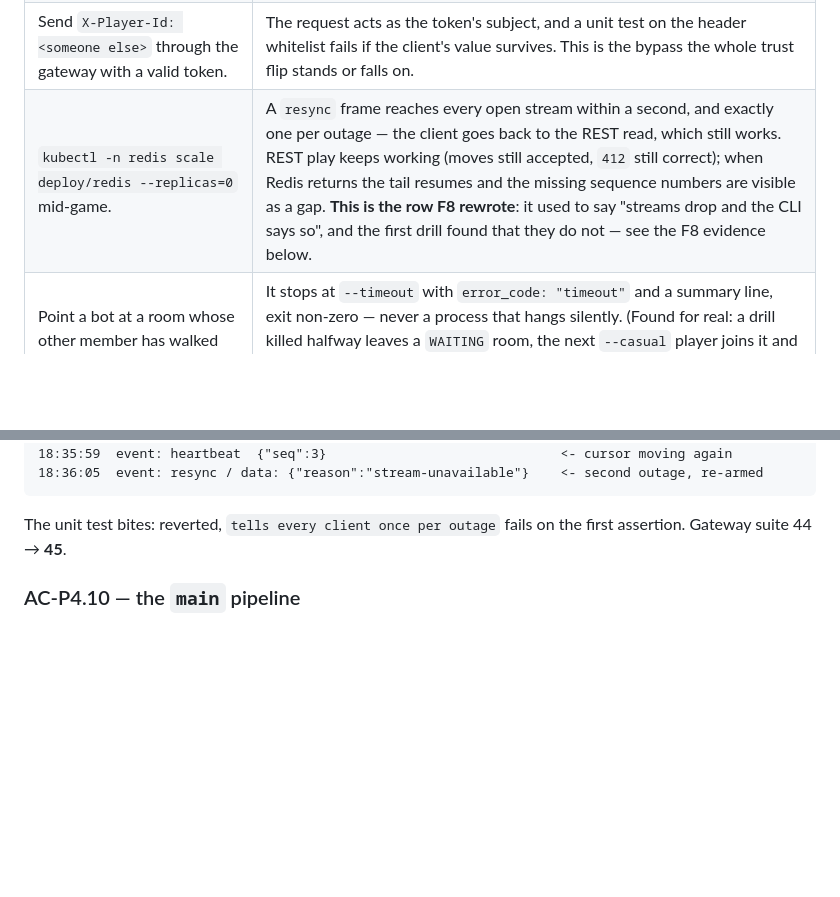
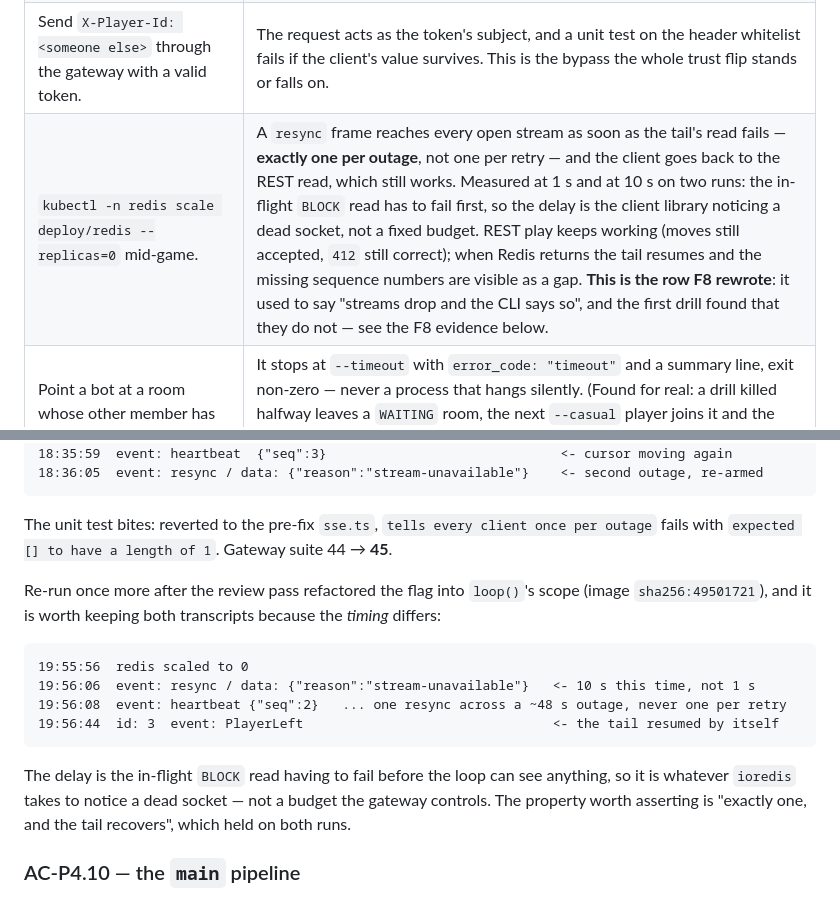
Before and after one commit to diegobadin/AMICRO-TP, a Markdown page: specs/2026-08-10-p4-gateway-sse/validation.md, 2 parts joined by grey strips. Rendered like a GitHub page; blank space fills up the shorter version.

Commit message:
Final: measure the resync delay twice and stop promising a second [skip ci]

````diff
--- a/specs/2026-08-10-p4-gateway-sse/validation.md
+++ b/specs/2026-08-10-p4-gateway-sse/validation.md
@@ -131,7 +131,7 @@ off; a test that stays green here is a test that was never protecting anything.
 | Stop injecting `X-Player-Id` in the gateway's proxy (comment the line). | The gateway's proxy test fails, **and** every room call returns `401` — proving room-gameplay refuses rather than trusting a bare token. |
 | Forward the client's `Authorization` header downstream instead of the injected headers. | room-gameplay still answers `401`. If it answers `200`, it is secretly still validating JWTs and F6 did not land. |
 | Send `X-Player-Id: <someone else>` through the gateway with a valid token. | The request acts as the token's subject, and a unit test on the header whitelist fails if the client's value survives. This is the bypass the whole trust flip stands or falls on. |
-| `kubectl -n redis scale deploy/redis --replicas=0` mid-game. | A `resync` frame reaches every open stream within a second, and exactly one per outage — the client goes back to the REST read, which still works. REST play keeps working (moves still accepted, `412` still correct); when Redis returns the tail resumes and the missing sequence numbers are visible as a gap. **This is the row F8 rewrote**: it used to say "streams drop and the CLI says so", and the first drill found that they do not — see the F8 evidence below. |
+| `kubectl -n redis scale deploy/redis --replicas=0` mid-game. | A `resync` frame reaches every open stream as soon as the tail's read fails — **exactly one per outage**, not one per retry — and the client goes back to the REST read, which still works. Measured at 1 s and at 10 s on two runs: the in-flight `BLOCK` read has to fail first, so the delay is the client library noticing a dead socket, not a fixed budget. REST play keeps working (moves still accepted, `412` still correct); when Redis returns the tail resumes and the missing sequence numbers are visible as a gap. **This is the row F8 rewrote**: it used to say "streams drop and the CLI says so", and the first drill found that they do not — see the F8 evidence below. |
 | Point a bot at a room whose other member has walked away. | It stops at `--timeout` with `error_code: "timeout"` and a summary line, exit non-zero — never a process that hangs silently. (Found for real: a drill killed halfway leaves a `WAITING` room, the next `--casual` player joins it and the game auto-starts with nobody on the other side. Deadlines are lazy until P5's timer worker, so **a drill needs a clean room list**.) |
 | `XTRIM room:{id}:events MAXLEN 1`, then reconnect with an old `Last-Event-ID`. | A `resync` frame — never a silent gap, never a replay that starts mid-game. |
 | Publish an event without `XADD` (comment the publisher) and post one move. | The move commits, `roomgameplay_stream_publish_failures_total` stays 0 but the frame never arrives; the heartbeat's `seq` is ahead of the client's within 15 s and the CLI resyncs. Proves D6 is the safety net it claims to be. |
@@ -301,8 +301,22 @@ against the rebuilt image `sha256:2c9b7c70`:
 18:36:05  event: resync / data: {"reason":"stream-unavailable"}    <- second outage, re-armed
 ```
 
-The unit test bites: reverted, `tells every client once per outage` fails on the first assertion.
-Gateway suite 44 → **45**.
+The unit test bites: reverted to the pre-fix `sse.ts`, `tells every client once per outage` fails
+with `expected [] to have a length of 1`. Gateway suite 44 → **45**.
+
+Re-run once more after the review pass refactored the flag into `loop()`'s scope (image
+`sha256:49501721`), and it is worth keeping both transcripts because the *timing* differs:
+
+```
+19:55:56  redis scaled to 0
+19:56:06  event: resync / data: {"reason":"stream-unavailable"}   <- 10 s this time, not 1 s
+19:56:08  event: heartbeat {"seq":2}   ... one resync across a ~48 s outage, never one per retry
+19:56:44  id: 3  event: PlayerLeft                                <- the tail resumed by itself
+```
+
+The delay is the in-flight `BLOCK` read having to fail before the loop can see anything, so it is
+whatever `ioredis` takes to notice a dead socket — not a budget the gateway controls. The property
+worth asserting is "exactly one, and the tail recovers", which held on both runs.
 
 ### AC-P4.10 — the `main` pipeline
 
````
